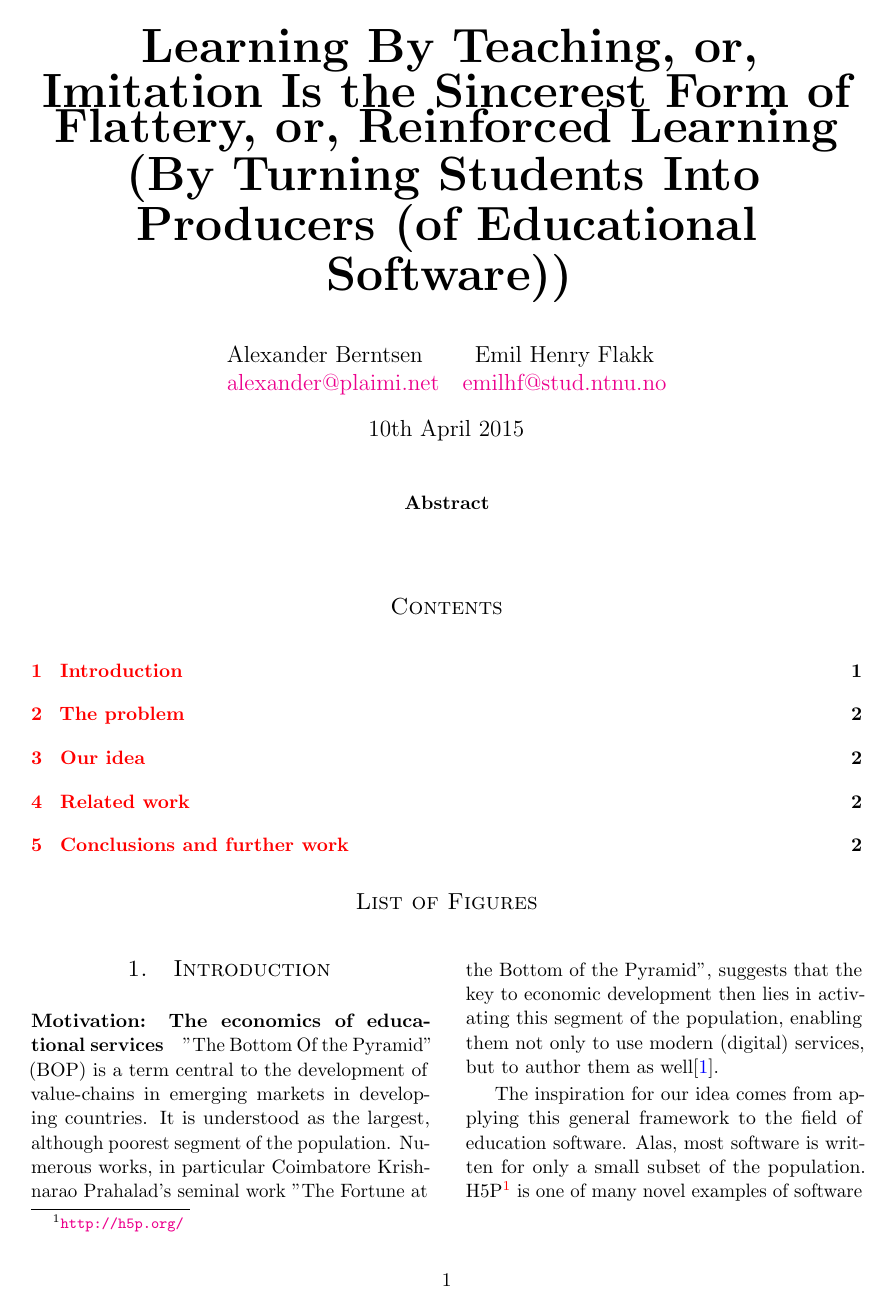
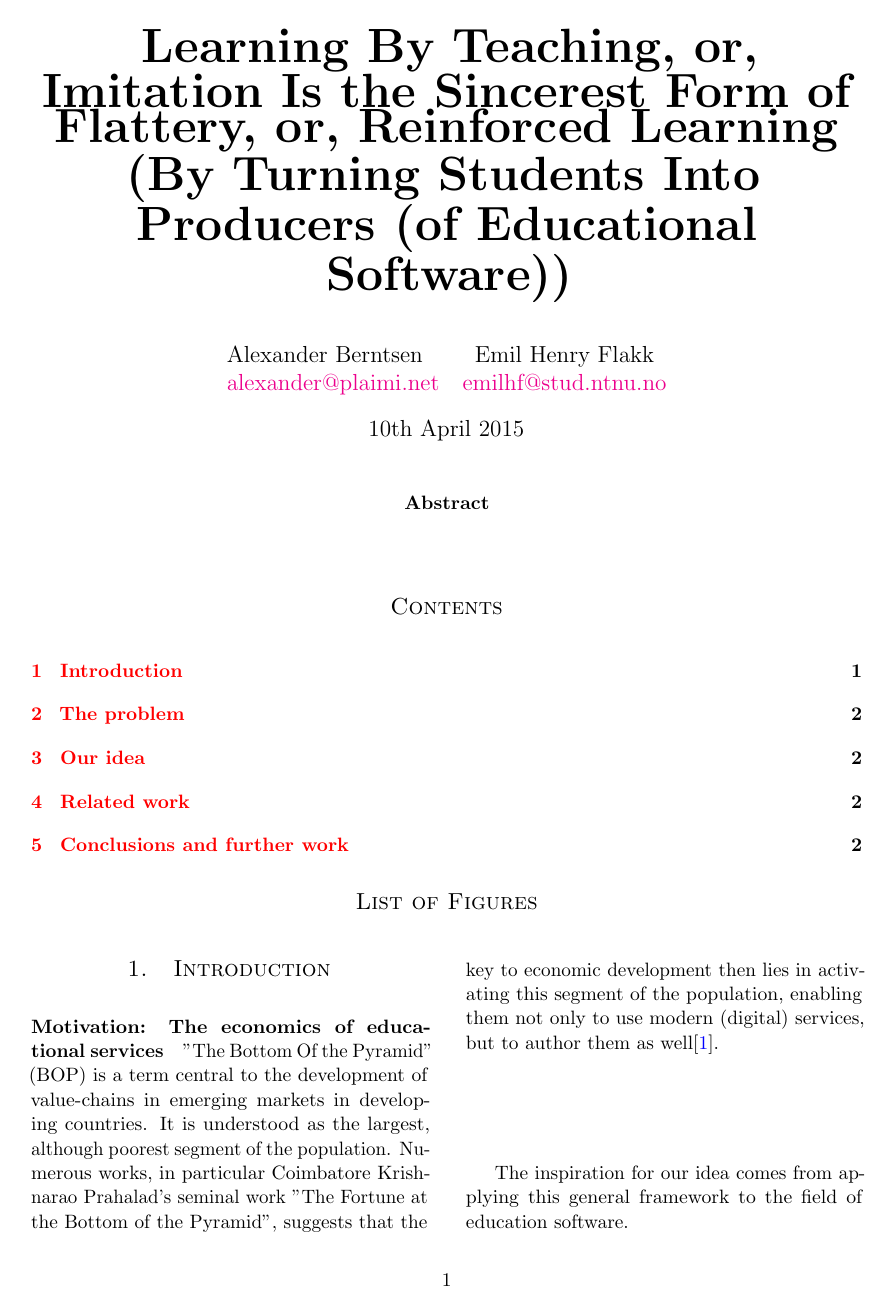
Before and after one commit to plaimi/learn-by-teaching, a LaTeX paper (paper.tex, which reads txt/intro.tex): page 1 of 2. Compiled offline with pdfLaTeX.

Commit message:
Restructure document
Signed-off-by: Alexander Berntsen <alexander@plaimi.net>

```diff
--- a/txt/intro.tex
+++ b/txt/intro.tex
@@ -10,10 +10,4 @@ modern (digital) services, but to author them as
 well\cite{prahalad2009fortune}.
 
 The inspiration for our idea comes from applying this general framework to the
-field of education software. Alas, most software is written for only a small
-subset of the population. H5P\footnote{\url{http://h5p.org/}} is one of many
-novel examples of software providing added-value to tech-savvy teachers and
-educational software developers. However, the BOP would in this case be the
-students.
-
-By providing the correct tooling and educational framework, we enable students
+field of education software.
```
Also changed, not shown: txt/problem.tex (+17 -0 lines), txt/intro.tex (11 more changed lines).
